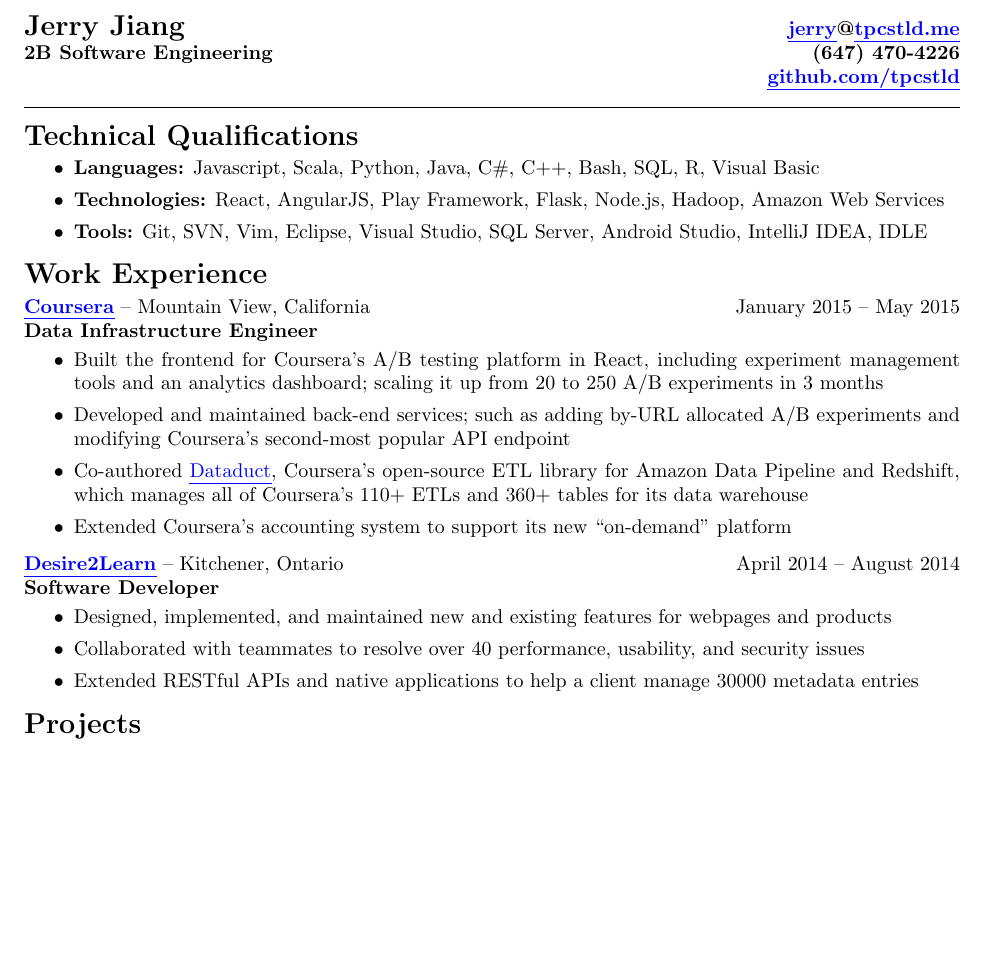
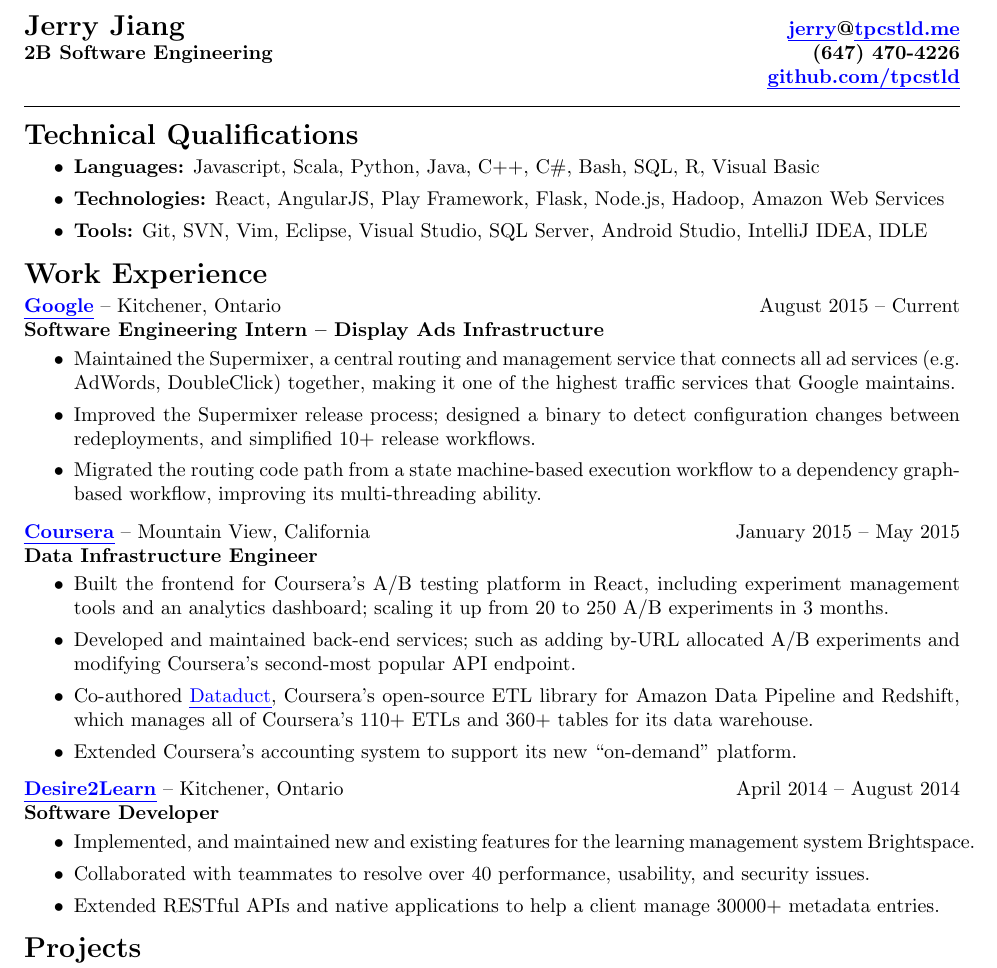
Before and after one commit to tpcstld/resume, a LaTeX CV (resume.tex): part of the page before the commit and part of page 1 of 2 after it, cut so that both start at the same text, the shorter picture padded with empty space. Compiled offline with pdfLaTeX.

Commit message:
Add Google to resume

```diff
--- a/resume.tex
+++ b/resume.tex
@@ -20,7 +20,7 @@
 \vspace{-3mm}
 \begin{itemize}
     \item {\bfseries Languages:}
-        Javascript, Scala, Python, Java, C\#, C++, Bash, SQL, R, Visual Basic
+        Javascript, Scala, Python, Java, C++, C\#, Bash, SQL, R, Visual Basic
     \item {\bfseries Technologies:}
         React, AngularJS, Play Framework, Flask, Node.js, Hadoop, Amazon Web Services
     \item {\bfseries Tools:}
@@ -30,19 +30,42 @@
 {\bfseries \Large Work Experience}
 
 \vspace{-1.5mm}
+{\bfseries \href{https://www.google.com}{\uline{Google}}} -- Kitchener, Ontario \hfill August 2015 -- Current \\
+{\bfseries Software Engineering Intern -- Display Ads Infrastructure}
+\vspace{-3mm}
+\begin{itemize}
+    % Supermixer
+    \item Maintained the Supermixer, a central routing and management service
+      that connects all ad services (e.g. AdWords, DoubleClick) together, making
+      it one of the highest traffic services that Google maintains.
+    % Release improvements
+    \item Improved the Supermixer release process; designed a binary to detect
+      configuration changes between redeployments, and simplified 10+
+      release workflows.
+    % Targeting
+    \item Migrated the routing code path from a state machine-based execution
+        workflow to a dependency graph-based workflow, improving its
+        multi-threading ability.
+\end{itemize}
+
+\vspace{-1.5mm}
 {\bfseries \href{https://www.coursera.org}{\uline{Coursera}}} -- Mountain View, California \hfill January 2015 -- May 2015 \\
 {\bfseries Data Infrastructure Engineer}
 \vspace{-3mm}
 \begin{itemize}
+    % EPIC rewrite
     \item Built the frontend for Coursera's A/B testing platform in React, including
       experiment management tools and an analytics dashboard; scaling it up from 20 to
-      250 A/B experiments in 3 months
+      250 A/B experiments in 3 months.
+    % EPIC API changes
     \item Developed and maintained back-end services; such as adding by-URL allocated
-      A/B experiments and modifying Coursera's second-most popular API endpoint
+      A/B experiments and modifying Coursera's second-most popular API endpoint.
+    % Dataduct
     \item Co-authored \href{https://github.com/coursera/dataduct}{\uline{Dataduct}},
       Coursera's open-source ETL library for Amazon Data Pipeline and
-      Redshift, which manages all of Coursera's 110+ ETLs and 360+ tables for its data warehouse
-    \item Extended Coursera's accounting system to support its new ``on-demand" platform
+      Redshift, which manages all of Coursera's 110+ ETLs and 360+ tables for its data warehouse.
+    % Payments
+    \item Extended Coursera's accounting system to support its new ``on-demand" platform.
 \end{itemize}
 
 \vspace{-1.5mm}
@@ -50,9 +73,10 @@
 {\bfseries Software Developer}
 \vspace{-3mm}
 \begin{itemize}
-    \item Designed, implemented, and maintained new and existing features for webpages and products
-    \item Collaborated with teammates to resolve over 40 performance, usability, and security issues
-    \item Extended RESTful APIs and native applications to help a client manage 30000 metadata entries
+    \item Implemented, and maintained new and existing features for the learning
+      management system Brightspace.
+    \item Collaborated with teammates to resolve over 40 performance, usability, and security issues.
+    \item Extended RESTful APIs and native applications to help a client manage 30000+ metadata entries.
 \end{itemize}
 
 {\bfseries \Large Projects}
```
Also changed, not shown: resume.pdf.
